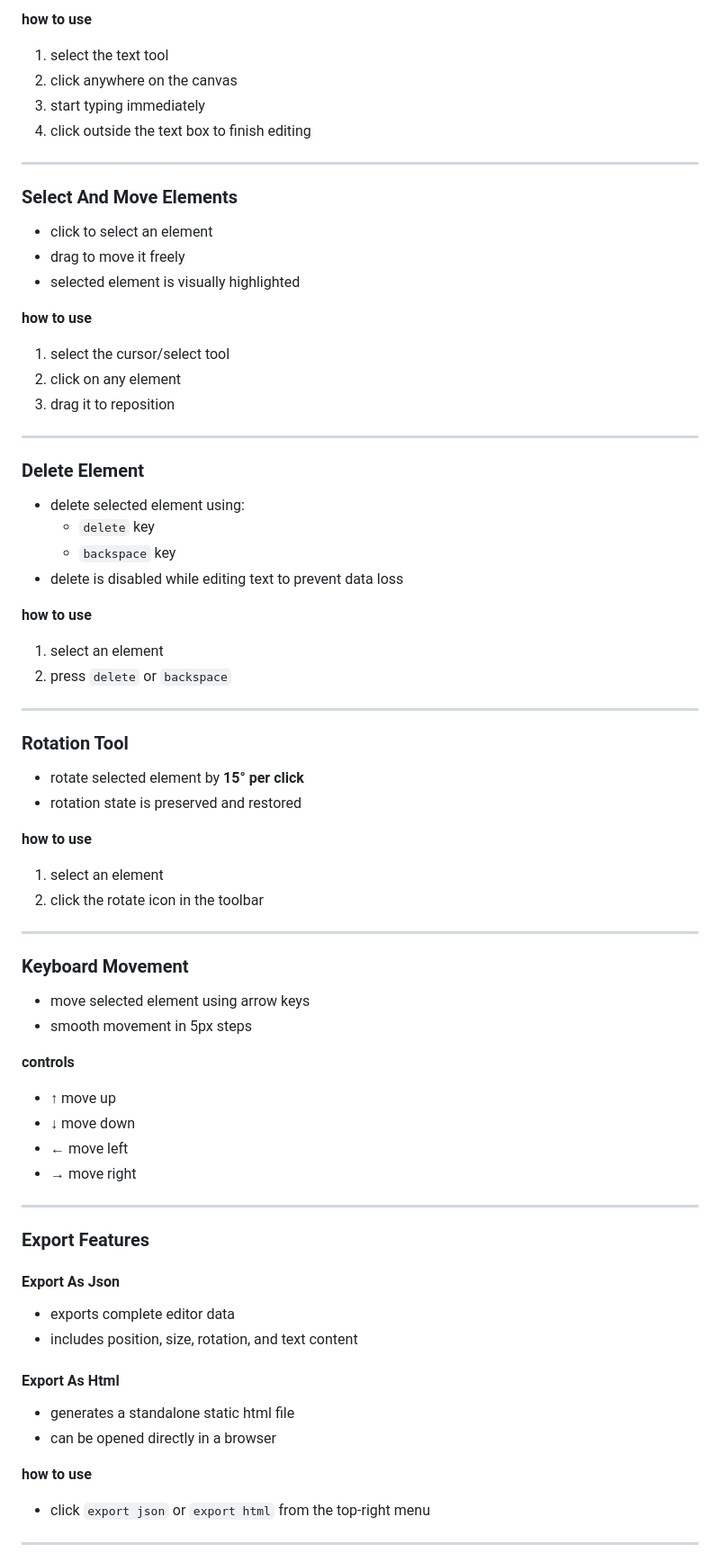
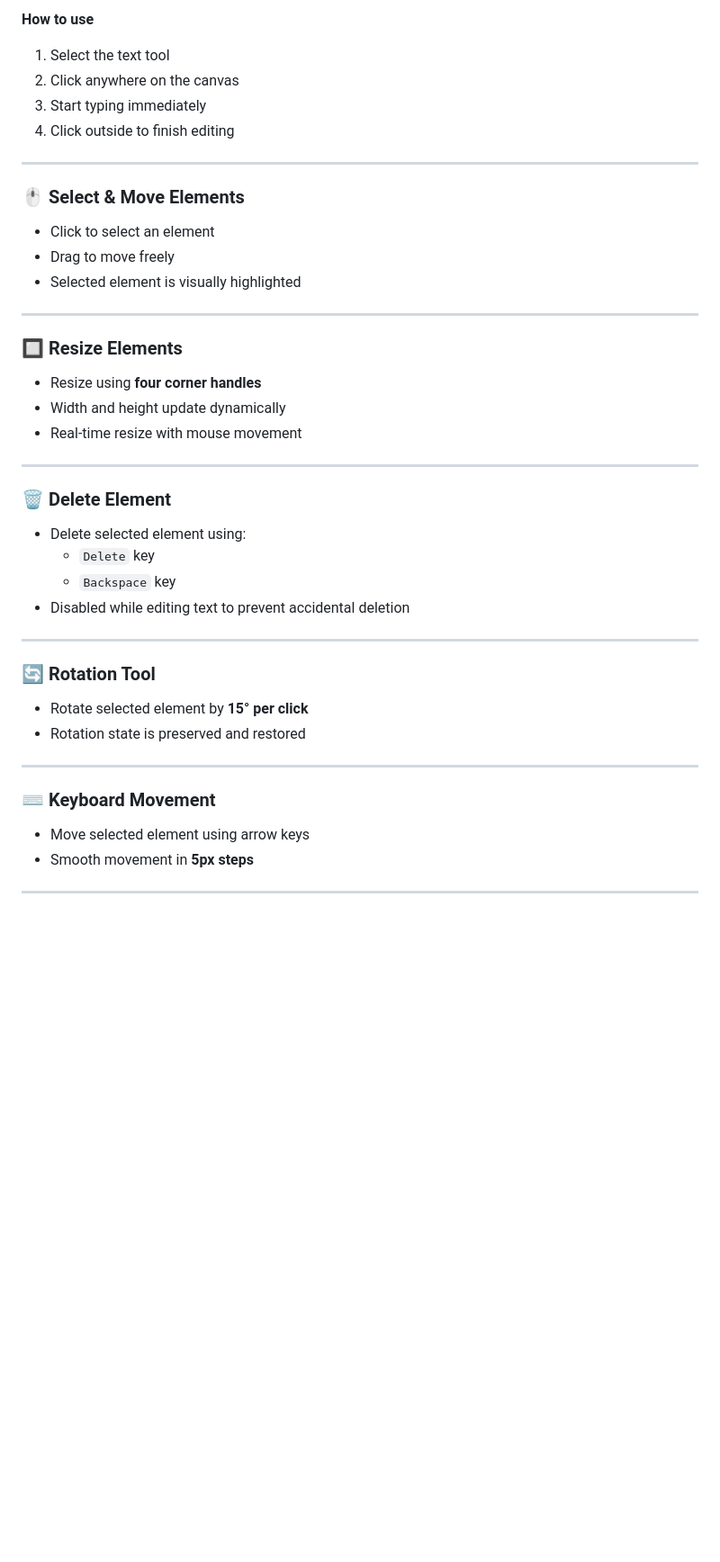
Before and after one commit to ImSurajx/dom-based-editor, a Markdown page: README.MD, the part around one of its changes. Shown at 90% size. Rendered like a GitHub page; blank space fills up the shorter version.

```diff
--- a/README.MD
+++ b/README.MD
@@ -51,70 +52,43 @@ this project strictly follows all competition rules:
 
-**how to use**
-1. select the text tool
-2. click anywhere on the canvas
-3. start typing immediately
-4. click outside the text box to finish editing
+**How to use**
+1. Select the text tool
+2. Click anywhere on the canvas
+3. Start typing immediately
+4. Click outside to finish editing
 
 ---
 
-### Select And Move Elements
-- click to select an element
-- drag to move it freely
-- selected element is visually highlighted
-
-**how to use**
-1. select the cursor/select tool
-2. click on any element
-3. drag it to reposition
+### 🖱️ Select & Move Elements
+- Click to select an element
+- Drag to move freely
+- Selected element is visually highlighted
 
 ---
 
-### Delete Element
-- delete selected element using:
-  - `delete` key
-  - `backspace` key
-- delete is disabled while editing text to prevent data loss
-
-**how to use**
-1. select an element
-2. press `delete` or `backspace`
+### 🔲 Resize Elements
+- Resize using **four corner handles**
+- Width and height update dynamically
+- Real-time resize with mouse movement
 
 ---
 
-### Rotation Tool
-- rotate selected element by **15° per click**
-- rotation state is preserved and restored
-
-**how to use**
-1. select an element
-2. click the rotate icon in the toolbar
+### 🗑️ Delete Element
+- Delete selected element using:
+  - `Delete` key
+  - `Backspace` key
+- Disabled while editing text to prevent accidental deletion
 
 ---
 
-### Keyboard Movement
-- move selected element using arrow keys
-- smooth movement in 5px steps
-
-**controls**
-- ↑ move up
-- ↓ move down
-- ← move left
-- → move right
+### 🔄 Rotation Tool
+- Rotate selected element by **15° per click**
+- Rotation state is preserved and restored
 
 ---
 
-### Export Features
-
-#### Export As Json
-- exports complete editor data
-- includes position, size, rotation, and text content
-
-#### Export As Html
-- generates a standalone static html file
-- can be opened directly in a browser
-
-**how to use**
-- click `export json` or `export html` from the top-right menu
+### ⌨️ Keyboard Movement
+- Move selected element using arrow keys
+- Smooth movement in **5px steps**
 
 ---
 
```
Also changed, not shown: other parts of README.MD (+95 -67 lines), assets/project-preview-updated.png (added), assets/project-preview.png (deleted).
